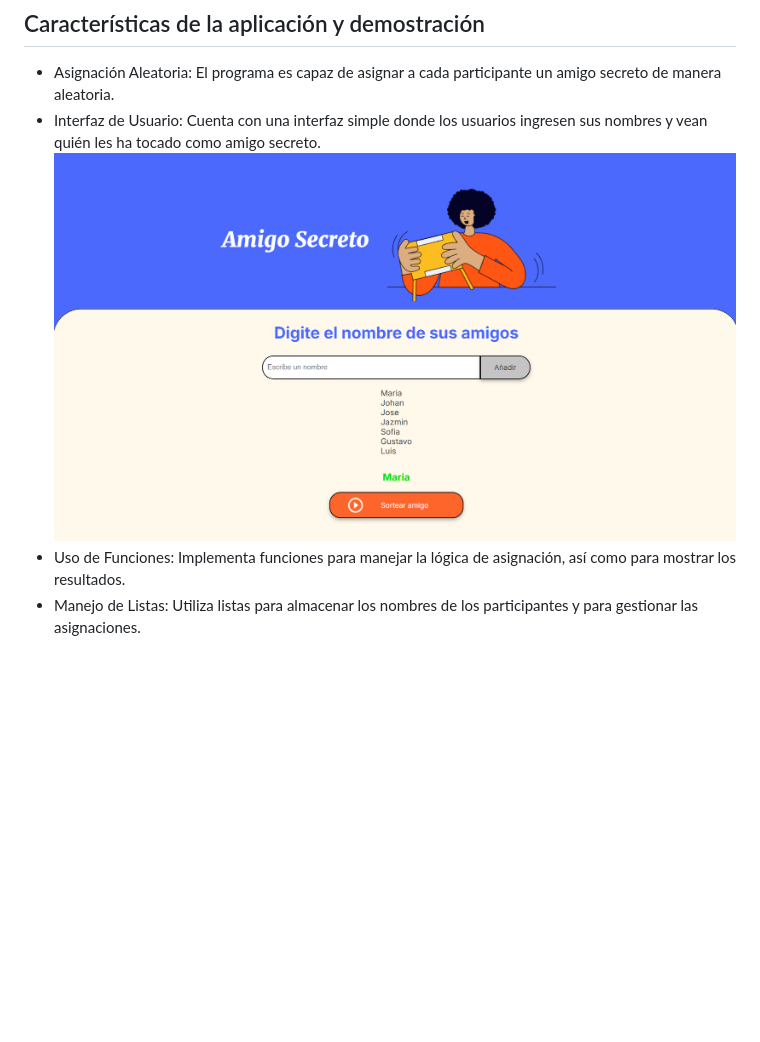
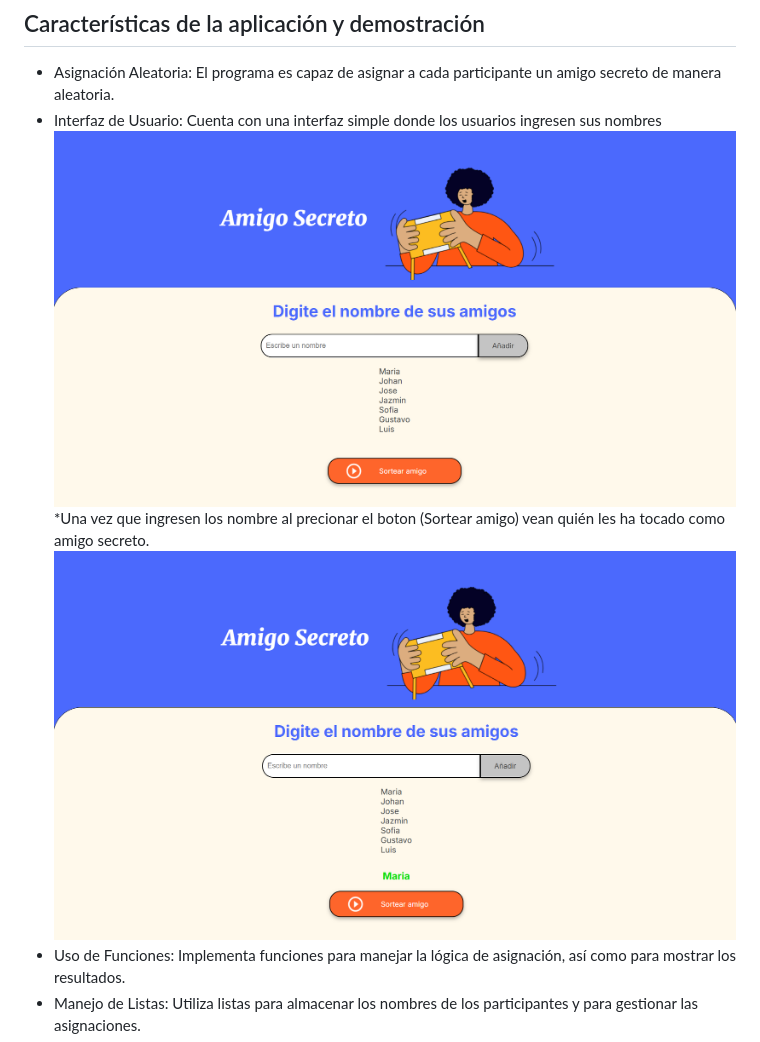
Before and after one commit to Alex-Gar/amigo-secreto, a Markdown page: README.md, the part around the change. Drawn GitHub-style; pictures changed too: image-4.png (added); blank space fills up the shorter version.

Commit message:
Actualización del readme

```diff
--- a/README.md
+++ b/README.md
@@ -28,8 +28,10 @@ En este desafío, se creo un programa que simula el juego del amigo secreto, don
 ## Características de la aplicación y demostración
 
 * Asignación Aleatoria: El programa es capaz de asignar a cada participante un amigo secreto de manera aleatoria.
-* Interfaz de Usuario: Cuenta con una interfaz simple donde los usuarios ingresen sus nombres y vean quién les ha tocado como amigo secreto.
-![Interfaz del juego del amigo secreto](image-2.png)
+* Interfaz de Usuario: Cuenta con una interfaz simple donde los usuarios ingresen sus nombres
+![Interfaz del juego del amigo secreto](image-4.png)
+*Una vez que ingresen los nombre al precionar el boton (Sortear amigo) vean quién les ha tocado como amigo secreto.
+![Sorteo del amigo secreto](image-2.png)
 * Uso de Funciones: Implementa funciones para manejar la lógica de asignación, así como para mostrar los resultados.
 * Manejo de Listas: Utiliza listas para almacenar los nombres de los participantes y para gestionar las asignaciones.
 * Persistencia de Datos: El proyecto utiliza Git/GitHub, lo que permite llevar un control de las versiones del proyecto.
```
